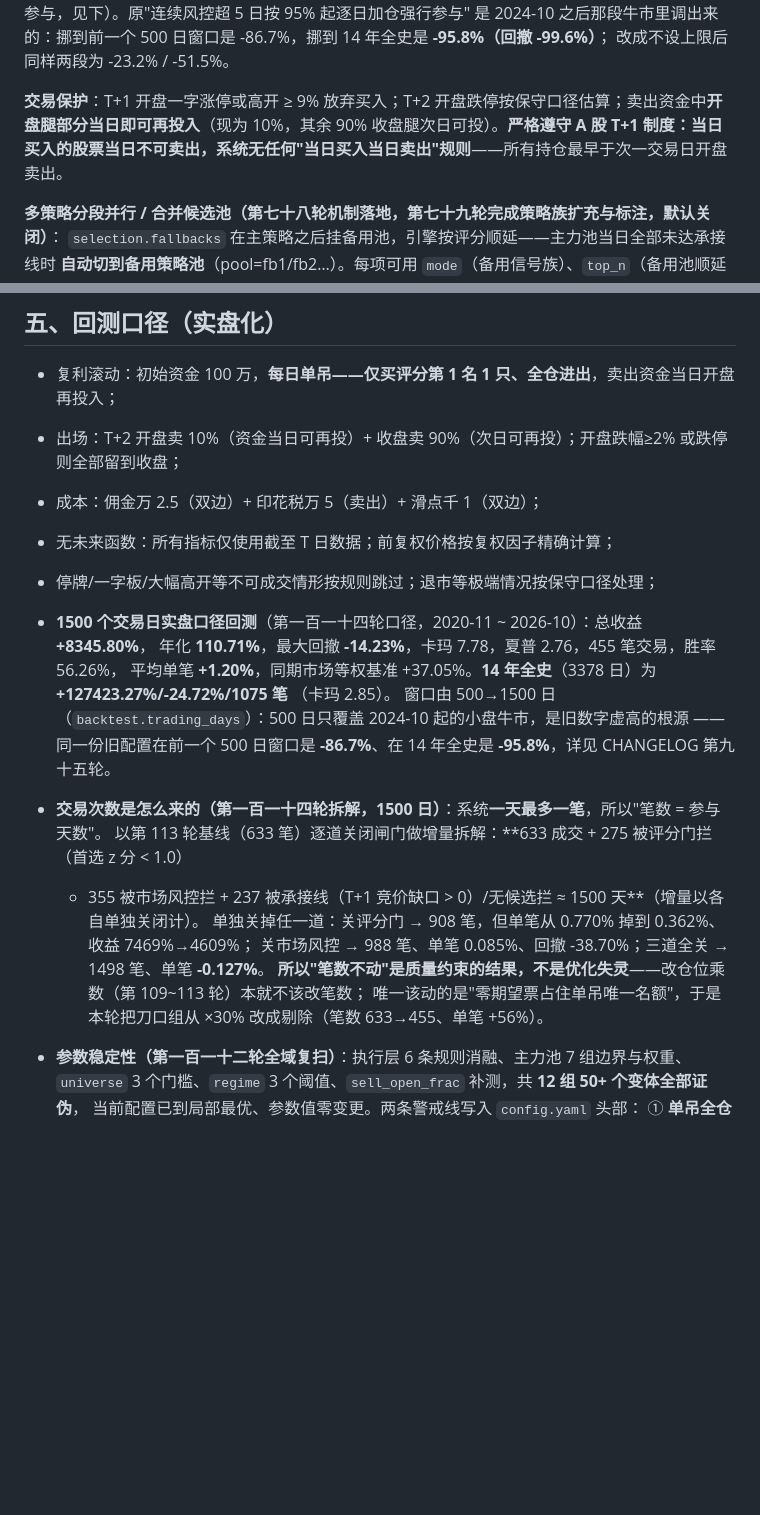
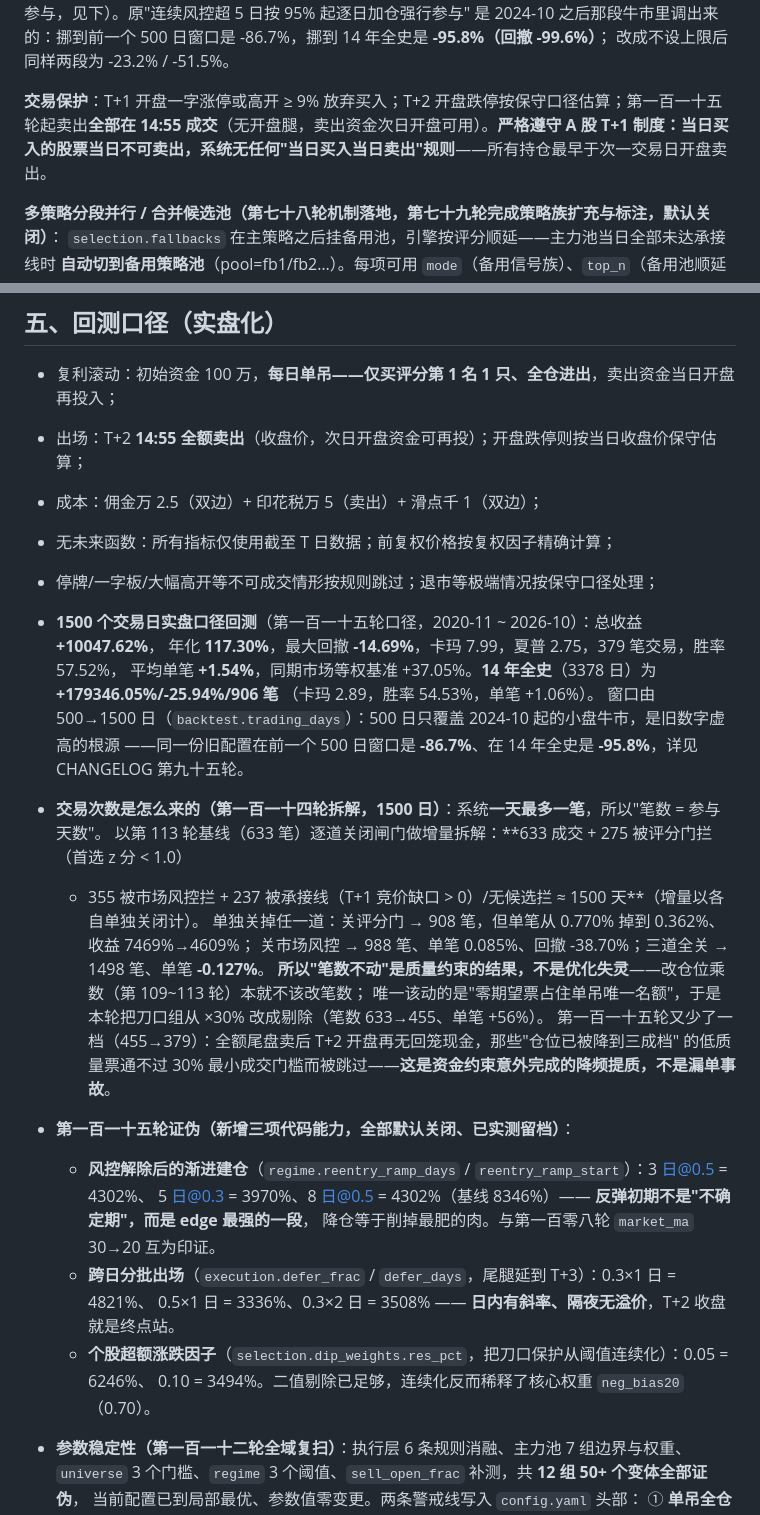
Before and after one commit to 13415837267/nextday-stock-pool, a Markdown page: README.md, 2 parts joined by grey strips. Drawn GitHub-style; blank space fills up the shorter version.

```diff
--- a/README.md
+++ b/README.md
@@ -306,7 +320,7 @@ gap=0 后承接线不再挑单，市场风控改用更短的 MA20，反弹初期
 是 2024-10 之后那段牛市里调出来的：挪到前一个 500 日窗口是 -86.7%，挪到 14 年全史是 **-95.8%（回撤 -99.6%）**；
 改成不设上限后同样两段为 -23.2% / -51.5%。
 
-**交易保护**：T+1 开盘一字涨停或高开 ≥ 9% 放弃买入；T+2 开盘跌停按保守口径估算；卖出资金中**开盘腿部分当日即可再投入**（现为 10%，其余 90% 收盘腿次日可投）。**严格遵守 A 股 T+1 制度：当日买入的股票当日不可卖出，系统无任何"当日买入当日卖出"规则**——所有持仓最早于次一交易日开盘卖出。
+**交易保护**：T+1 开盘一字涨停或高开 ≥ 9% 放弃买入；T+2 开盘跌停按保守口径估算；第一百一十五轮起卖出**全部在 14:55 成交**（无开盘腿，卖出资金次日开盘可用）。**严格遵守 A 股 T+1 制度：当日买入的股票当日不可卖出，系统无任何"当日买入当日卖出"规则**——所有持仓最早于次一交易日开盘卖出。
 
 **多策略分段并行 / 合并候选池（第七十八轮机制落地，第七十九轮完成策略族扩充与标注，默认关闭）**：
 `selection.fallbacks` 在主策略之后挂备用池，引擎按评分顺延——主力池当日全部未达承接线时
@@ -375,14 +389,14 @@ era 前每笔为负并放大回撤（十年 -39%→-49%~-61%）。故 `fallbacks
 ## 五、回测口径（实盘化）
 
 - 复利滚动：初始资金 100 万，**每日单吊——仅买评分第 1 名 1 只、全仓进出**，卖出资金当日开盘再投入；
-- 出场：T+2 开盘卖 10%（资金当日可再投）+ 收盘卖 90%（次日可再投）；开盘跌幅≥2% 或跌停则全部留到收盘；
+- 出场：T+2 **14:55 全额卖出**（收盘价，次日开盘资金可再投）；开盘跌停则按当日收盘价保守估算；
 - 成本：佣金万 2.5（双边）+ 印花税万 5（卖出）+ 滑点千 1（双边）；
 - 无未来函数：所有指标仅使用截至 T 日数据；前复权价格按复权因子精确计算；
 - 停牌/一字板/大幅高开等不可成交情形按规则跳过；退市等极端情况按保守口径处理；
-- **1500 个交易日实盘口径回测**（第一百一十四轮口径，2020-11 ~ 2026-10）：总收益 **+8345.80%**，
-  年化 **110.71%**，最大回撤 **-14.23%**，卡玛 7.78，夏普 2.76，455 笔交易，胜率 56.26%，
-  平均单笔 **+1.20%**，同期市场等权基准 +37.05%。**14 年全史**（3378 日）为 **+127423.27%/-24.72%/1075 笔**
-  （卡玛 2.85）。
+- **1500 个交易日实盘口径回测**（第一百一十五轮口径，2020-11 ~ 2026-10）：总收益 **+10047.62%**，
+  年化 **117.30%**，最大回撤 **-14.69%**，卡玛 7.99，夏普 2.75，379 笔交易，胜率 57.52%，
+  平均单笔 **+1.54%**，同期市场等权基准 +37.05%。**14 年全史**（3378 日）为 **+179346.05%/-25.94%/906 笔**
+  （卡玛 2.89，胜率 54.53%，单笔 +1.06%）。
   窗口由 500→1500 日（`backtest.trading_days`）：500 日只覆盖 2024-10 起的小盘牛市，是旧数字虚高的根源
   ——同一份旧配置在前一个 500 日窗口是 **-86.7%**、在 14 年全史是 **-95.8%**，详见 CHANGELOG 第九十五轮。
 
@@ -393,6 +407,17 @@ era 前每笔为负并放大回撤（十年 -39%→-49%~-61%）。故 `fallbacks
   关市场风控 → 988 笔、单笔 0.085%、回撤 -38.70%；三道全关 → 1498 笔、单笔 **-0.127%**。
   **所以"笔数不动"是质量约束的结果，不是优化失灵**——改仓位乘数（第 109~113 轮）本就不该改笔数；
   唯一该动的是"零期望票占住单吊唯一名额"，于是本轮把刀口组从 ×30% 改成剔除（笔数 633→455、单笔 +56%）。
+  第一百一十五轮又少了一档（455→379）：全额尾盘卖后 T+2 开盘再无回笼现金，那些"仓位已被降到三成档"
+  的低质量票通不过 30% 最小成交门槛而被跳过——**这是资金约束意外完成的降频提质，不是漏单事故**。
+
+- **第一百一十五轮证伪（新增三项代码能力，全部默认关闭、已实测留档）**：
+  - **风控解除后的渐进建仓**（`regime.reentry_ramp_days` / `reentry_ramp_start`）：3 日@0.5 = 4302%、
+    5 日@0.3 = 3970%、8 日@0.5 = 4302%（基线 8346%）—— **反弹初期不是"不确定期"，而是 edge 最强的一段**，
+    降仓等于削掉最肥的肉。与第一百零八轮 `market_ma` 30→20 互为印证。
+  - **跨日分批出场**（`execution.defer_frac` / `defer_days`，尾腿延到 T+3）：0.3×1 日 = 4821%、
+    0.5×1 日 = 3336%、0.3×2 日 = 3508% —— **日内有斜率、隔夜无溢价**，T+2 收盘就是终点站。
+  - **个股超额涨跌因子**（`selection.dip_weights.res_pct`，把刀口保护从阈值连续化）：0.05 = 6246%、
+    0.10 = 3494%。二值剔除已足够，连续化反而稀释了核心权重 `neg_bias20`（0.70）。
 
 - **参数稳定性（第一百一十二轮全域复扫）**：执行层 6 条规则消融、主力池 7 组边界与权重、
   `universe` 3 个门槛、`regime` 3 个阈值、`sell_open_frac` 补测，共 **12 组 50+ 个变体全部证伪**，
```
Also changed, not shown: other parts of README.md (+33 -19 lines).
